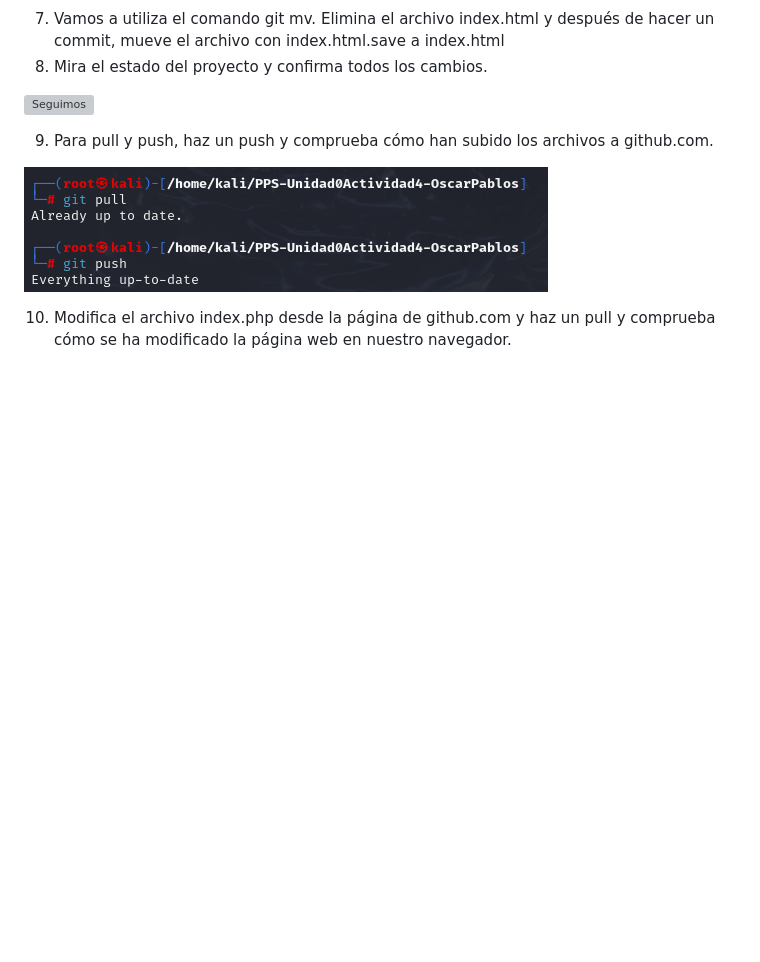
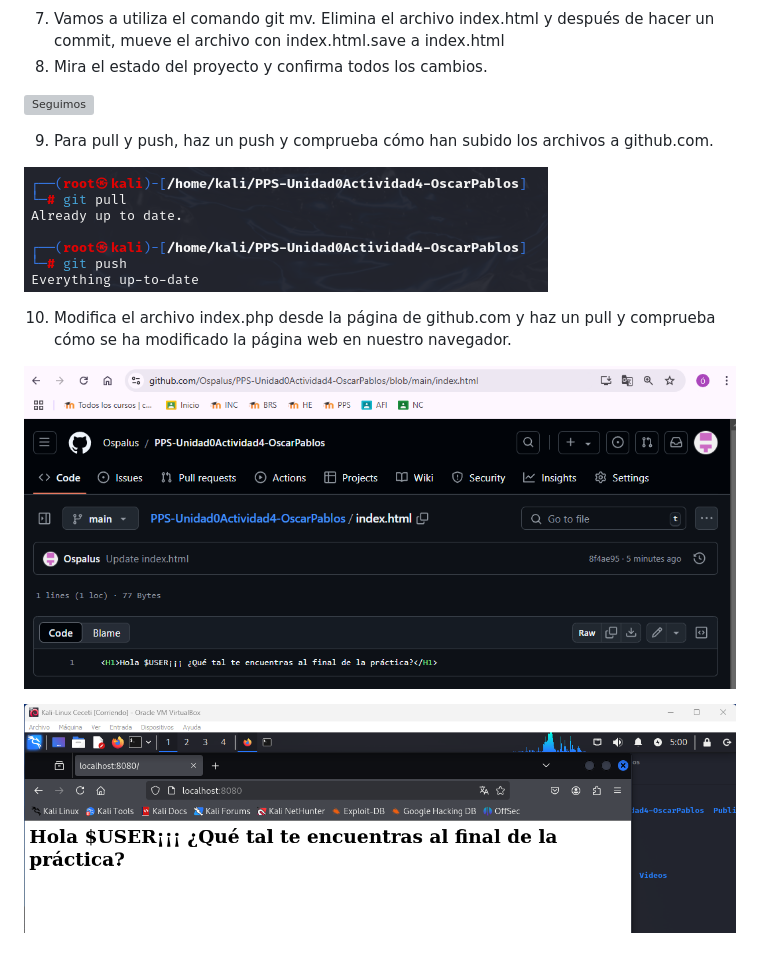
Before and after one commit to Ospalus/PPS-Unidad0Actividad4-OscarPablos, a Markdown page: Readme.md, the part around the change. GitHub-like rendering; pictures changed too: Imágenes/23.png (added), Imágenes/24.png (added); blank space fills up the shorter version; grey boxes are pictures that could not be loaded.

```diff
--- a/Readme.md
+++ b/Readme.md
@@ -136,3 +136,8 @@ Visualiza la página creada Puedes acceder a ella en tu navegador en el puerto 8
 ![Seguimos](/Imágenes/22.png)
 
 10. Modifica el archivo index.php desde la página de github.com y haz un pull y comprueba cómo se ha modificado la página web en nuestro navegador.
+
+
+![Seguimos](/Imágenes/24.png)
+
+![Seguimos](/Imágenes/23.png)
```
